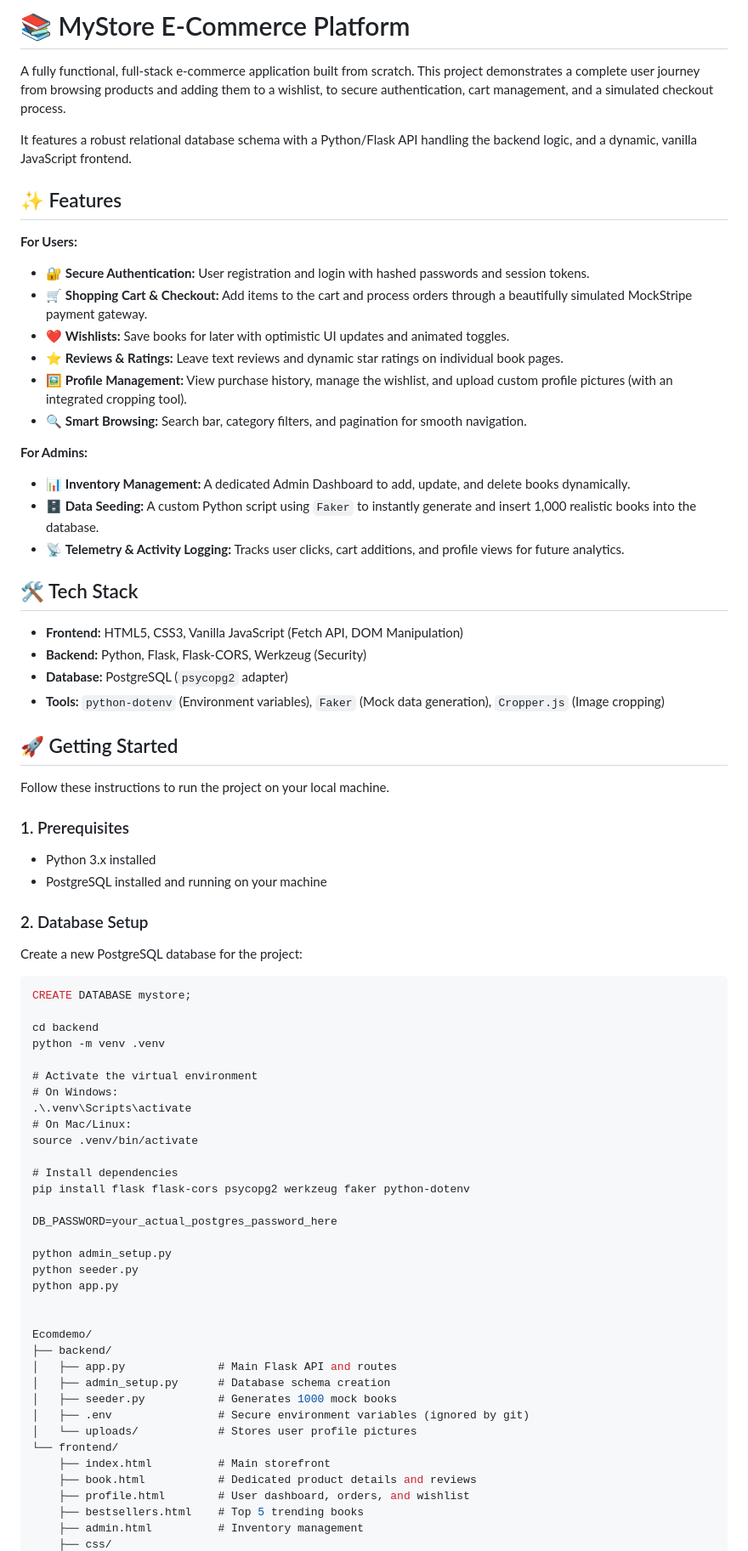
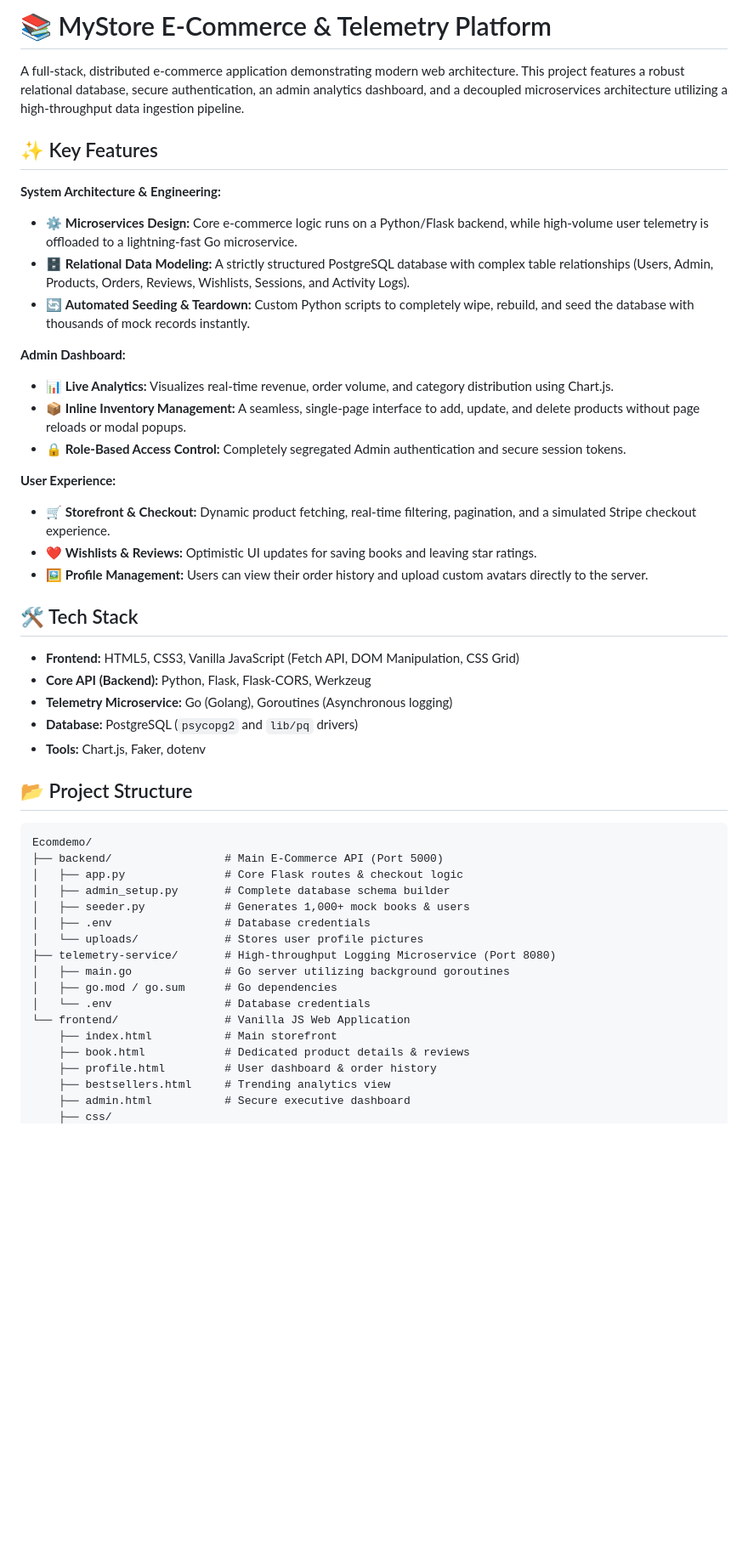
Before and after one commit to SUBODH2001/bookstrore, a Markdown page: README.md, the part around one of its changes. Shown at 85% size. GitHub-like rendering; blank space fills up the shorter version.

````diff
--- a/README.md
+++ b/README.md
@@ -1,74 +1,50 @@
-# 📚 MyStore E-Commerce Platform
+# 📚 MyStore E-Commerce & Telemetry Platform
 
-A fully functional, full-stack e-commerce application built from scratch. This project demonstrates a complete user journey from browsing products and adding them to a wishlist, to secure authentication, cart management, and a simulated checkout process.
+A full-stack, distributed e-commerce application demonstrating modern web architecture. This project features a robust relational database, secure authentication, an admin analytics dashboard, and a decoupled microservices architecture utilizing a high-throughput data ingestion pipeline.
 
-It features a robust relational database schema with a Python/Flask API handling the backend logic, and a dynamic, vanilla JavaScript frontend.
+## ✨ Key Features
 
-## ✨ Features
+**System Architecture & Engineering:**
+* ⚙️ **Microservices Design:** Core e-commerce logic runs on a Python/Flask backend, while high-volume user telemetry is offloaded to a lightning-fast Go microservice.
+* 🗄️ **Relational Data Modeling:** A strictly structured PostgreSQL database with complex table relationships (Users, Admin, Products, Orders, Reviews, Wishlists, Sessions, and Activity Logs).
+* 🔄 **Automated Seeding & Teardown:** Custom Python scripts to completely wipe, rebuild, and seed the database with thousands of mock records instantly.
 
-**For Users:**
-* 🔐 **Secure Authentication:** User registration and login with hashed passwords and session tokens.
-* 🛒 **Shopping Cart & Checkout:** Add items to the cart and process orders through a beautifully simulated MockStripe payment gateway.
-* ❤️ **Wishlists:** Save books for later with optimistic UI updates and animated toggles.
-* ⭐ **Reviews & Ratings:** Leave text reviews and dynamic star ratings on individual book pages.
-* 🖼️ **Profile Management:** View purchase history, manage the wishlist, and upload custom profile pictures (with an integrated cropping tool).
-* 🔍 **Smart Browsing:** Search bar, category filters, and pagination for smooth navigation.
+**Admin Dashboard:**
+* 📊 **Live Analytics:** Visualizes real-time revenue, order volume, and category distribution using Chart.js.
+* 📦 **Inline Inventory Management:** A seamless, single-page interface to add, update, and delete products without page reloads or modal popups.
+* 🔒 **Role-Based Access Control:** Completely segregated Admin authentication and secure session tokens.
 
-**For Admins:**
-* 📊 **Inventory Management:** A dedicated Admin Dashboard to add, update, and delete books dynamically.
-* 🗄️ **Data Seeding:** A custom Python script using `Faker` to instantly generate and insert 1,000 realistic books into the database.
-* 📡 **Telemetry & Activity Logging:** Tracks user clicks, cart additions, and profile views for future analytics.
+**User Experience:**
+* 🛒 **Storefront & Checkout:** Dynamic product fetching, real-time filtering, pagination, and a simulated Stripe checkout experience.
+* ❤️ **Wishlists & Reviews:** Optimistic UI updates for saving books and leaving star ratings.
+* 🖼️ **Profile Management:** Users can view their order history and upload custom avatars directly to the server.
 
 ## 🛠️ Tech Stack
 
-* **Frontend:** HTML5, CSS3, Vanilla JavaScript (Fetch API, DOM Manipulation)
-* **Backend:** Python, Flask, Flask-CORS, Werkzeug (Security)
-* **Database:** PostgreSQL (`psycopg2` adapter)
-* **Tools:** `python-dotenv` (Environment variables), `Faker` (Mock data generation), `Cropper.js` (Image cropping)
+* **Frontend:** HTML5, CSS3, Vanilla JavaScript (Fetch API, DOM Manipulation, CSS Grid)
+* **Core API (Backend):** Python, Flask, Flask-CORS, Werkzeug
+* **Telemetry Microservice:** Go (Golang), Goroutines (Asynchronous logging)
+* **Database:** PostgreSQL (`psycopg2` and `lib/pq` drivers)
+* **Tools:** Chart.js, Faker, dotenv
 
-## 🚀 Getting Started
+## 📂 Project Structure
 
-Follow these instructions to run the project on your local machine.
-
-### 1. Prerequisites
-* Python 3.x installed
-* PostgreSQL installed and running on your machine
-
-### 2. Database Setup
-Create a new PostgreSQL database for the project:
-```sql
-CREATE DATABASE mystore;
-
-cd backend
-python -m venv .venv
-
-# Activate the virtual environment
-# On Windows:
-.\.venv\Scripts\activate
-# On Mac/Linux:
-source .venv/bin/activate
-
-# Install dependencies
-pip install flask flask-cors psycopg2 werkzeug faker python-dotenv
-
-DB_PASSWORD=your_actual_postgres_password_here
-
-python admin_setup.py
-python seeder.py
-python app.py
-
-
+```text
 Ecomdemo/
-├── backend/
-│   ├── app.py              # Main Flask API and routes
-│   ├── admin_setup.py      # Database schema creation
-│   ├── seeder.py           # Generates 1000 mock books
-│   ├── .env                # Secure environment variables (ignored by git)
-│   └── uploads/            # Stores user profile pictures
-└── frontend/
-    ├── index.html          # Main storefront
-    ├── book.html           # Dedicated product details and reviews
-    ├── profile.html        # User dashboard, orders, and wishlist
-    ├── bestsellers.html    # Top 5 trending books
-    ├── admin.html          # Inventory management
+├── backend/                 # Main E-Commerce API (Port 5000)
+│   ├── app.py               # Core Flask routes & checkout logic
+│   ├── admin_setup.py       # Complete database schema builder
+│   ├── seeder.py            # Generates 1,000+ mock books & users
+│   ├── .env                 # Database credentials
+│   └── uploads/             # Stores user profile pictures
+├── telemetry-service/       # High-throughput Logging Microservice (Port 8080)
+│   ├── main.go              # Go server utilizing background goroutines
+│   ├── go.mod / go.sum      # Go dependencies
+│   └── .env                 # Database credentials
+└── frontend/                # Vanilla JS Web Application
+    ├── index.html           # Main storefront
+    ├── book.html            # Dedicated product details & reviews
+    ├── profile.html         # User dashboard & order history
+    ├── bestsellers.html     # Trending analytics view
+    ├── admin.html           # Secure executive dashboard
     ├── css/
````
Also changed, not shown: other parts of README.md (+6 -6 lines).
